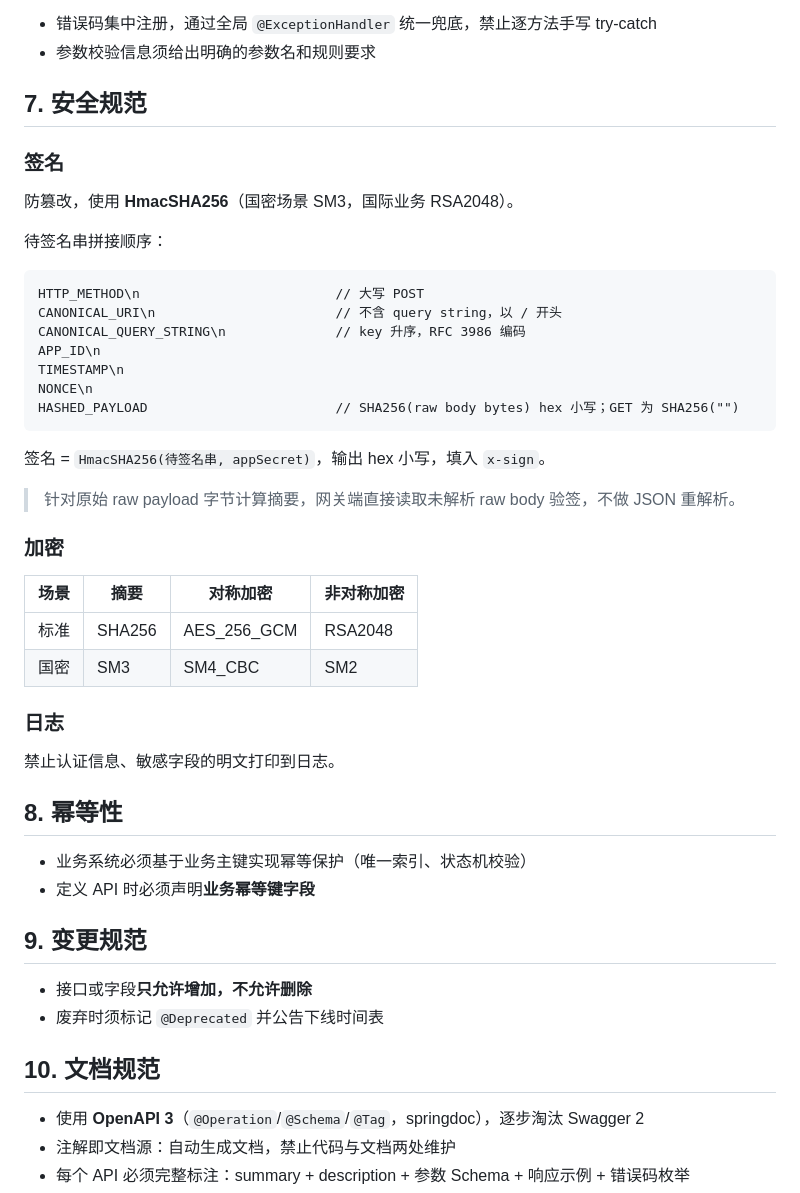
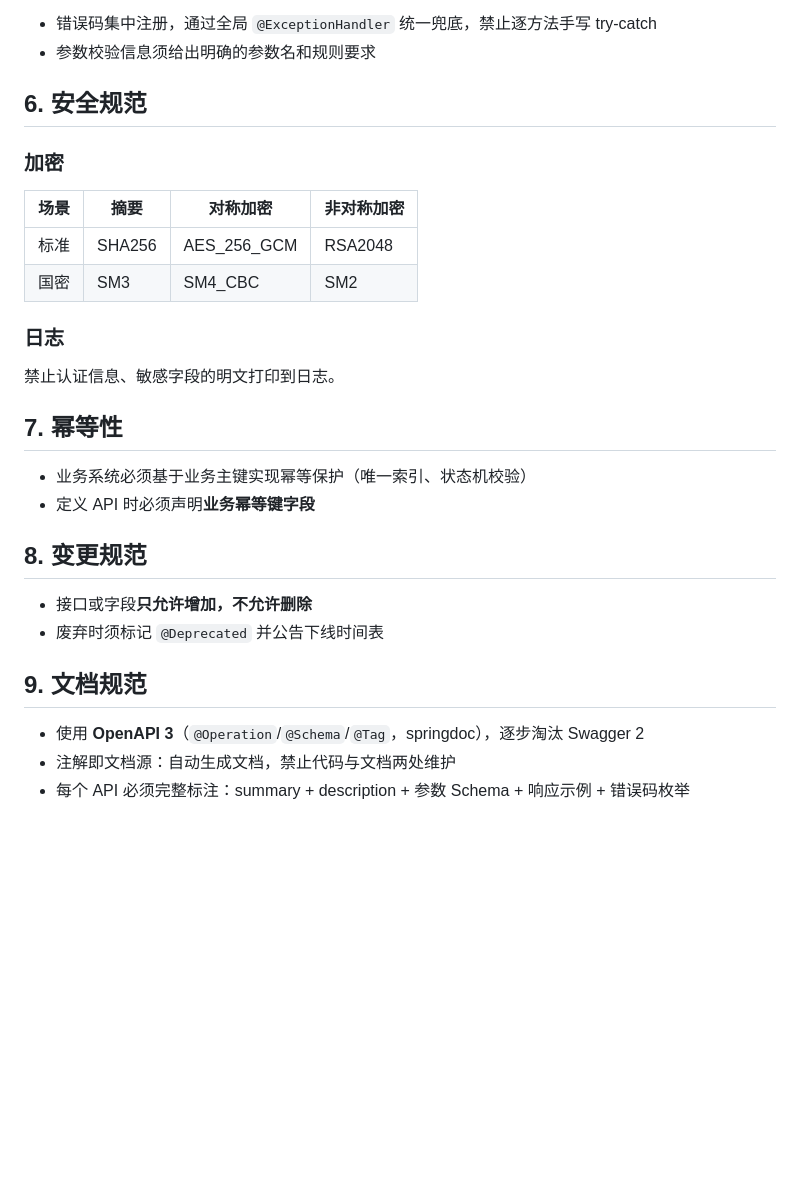
Before and after one commit to im47cn/awesome-rules, a Markdown page: steering/api-standards.md, the part around one of its changes. Rendered like a GitHub page; blank space fills up the shorter version.

````diff
--- a/steering/api-standards.md
+++ b/steering/api-standards.md
@@ -107,27 +122,7 @@ inclusion: always
 - 错误码集中注册，通过全局 `@ExceptionHandler` 统一兜底，禁止逐方法手写 try-catch
 - 参数校验信息须给出明确的参数名和规则要求
 
-## 7. 安全规范
-
-### 签名
-
-防篡改，使用 **HmacSHA256**（国密场景 SM3，国际业务 RSA2048）。
-
-待签名串拼接顺序：
-
-```
-HTTP_METHOD\n                         // 大写 POST
-CANONICAL_URI\n                       // 不含 query string，以 / 开头
-CANONICAL_QUERY_STRING\n              // key 升序，RFC 3986 编码
-APP_ID\n
-TIMESTAMP\n
-NONCE\n
-HASHED_PAYLOAD                        // SHA256(raw body bytes) hex 小写；GET 为 SHA256("")
-```
-
-签名 = `HmacSHA256(待签名串, appSecret)`，输出 hex 小写，填入 `x-sign`。
-
-> 针对原始 raw payload 字节计算摘要，网关端直接读取未解析 raw body 验签，不做 JSON 重解析。
+## 6. 安全规范
 
 ### 加密
 
@@ -140,17 +135,17 @@ HASHED_PAYLOAD                        // SHA256(raw body bytes) hex 小写；GET
 
 禁止认证信息、敏感字段的明文打印到日志。
 
-## 8. 幂等性
+## 7. 幂等性
 
 - 业务系统必须基于业务主键实现幂等保护（唯一索引、状态机校验）
 - 定义 API 时必须声明**业务幂等键字段**
 
-## 9. 变更规范
+## 8. 变更规范
 
 - 接口或字段**只允许增加，不允许删除**
 - 废弃时须标记 `@Deprecated` 并公告下线时间表
 
-## 10. 文档规范
+## 9. 文档规范
 
 - 使用 **OpenAPI 3**（`@Operation`/`@Schema`/`@Tag`，springdoc），逐步淘汰 Swagger 2
 - 注解即文档源：自动生成文档，禁止代码与文档两处维护
````
Also changed, not shown: other parts of steering/api-standards.md (+31 -16 lines).
